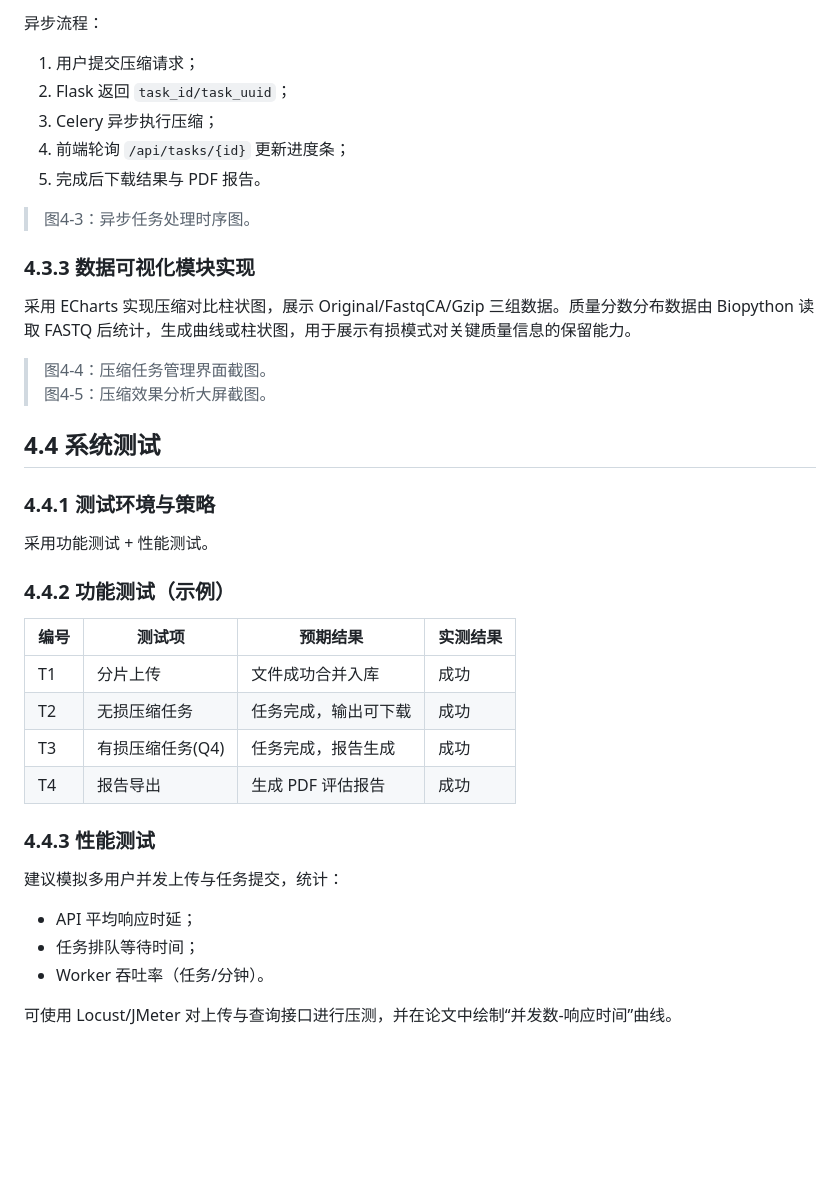
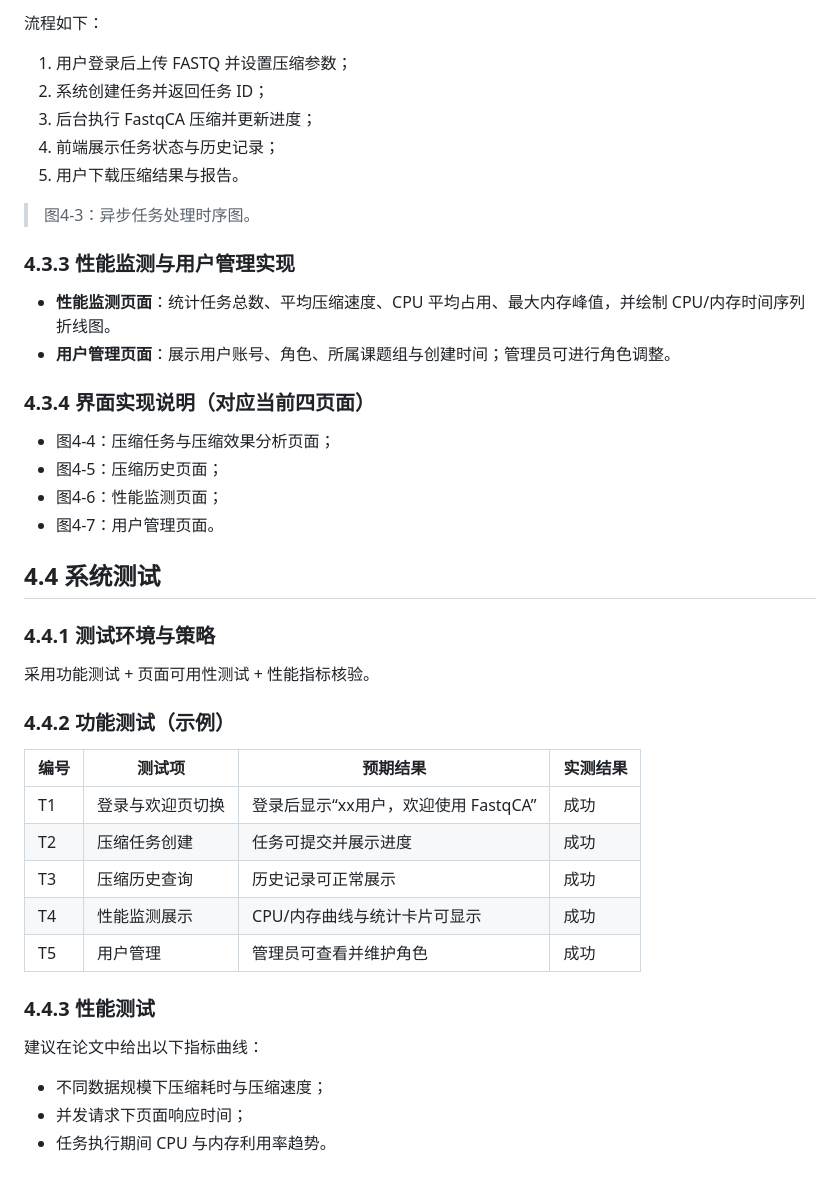
Before and after one commit to XXhaos/FastqCA, a Markdown page: system_platform/CHAPTER4_DRAFT.md, the part around one of its changes. GitHub-like rendering; blank space fills up the shorter version.

```diff
--- a/system_platform/CHAPTER4_DRAFT.md
+++ b/system_platform/CHAPTER4_DRAFT.md
@@ -52,35 +53,38 @@
 
-异步流程：
-1. 用户提交压缩请求；
-2. Flask 返回 `task_id/task_uuid`；
-3. Celery 异步执行压缩；
-4. 前端轮询 `/api/tasks/{id}` 更新进度条；
-5. 完成后下载结果与 PDF 报告。
+流程如下：
+1. 用户登录后上传 FASTQ 并设置压缩参数；
+2. 系统创建任务并返回任务 ID；
+3. 后台执行 FastqCA 压缩并更新进度；
+4. 前端展示任务状态与历史记录；
+5. 用户下载压缩结果与报告。
 
 > 图4-3：异步任务处理时序图。
 
-### 4.3.3 数据可视化模块实现
-采用 ECharts 实现压缩对比柱状图，展示 Original/FastqCA/Gzip 三组数据。质量分数分布数据由 Biopython 读取 FASTQ 后统计，生成曲线或柱状图，用于展示有损模式对关键质量信息的保留能力。
+### 4.3.3 性能监测与用户管理实现
+- **性能监测页面**：统计任务总数、平均压缩速度、CPU 平均占用、最大内存峰值，并绘制 CPU/内存时间序列折线图。
+- **用户管理页面**：展示用户账号、角色、所属课题组与创建时间；管理员可进行角色调整。
 
-> 图4-4：压缩任务管理界面截图。
-> 图4-5：压缩效果分析大屏截图。
+### 4.3.4 界面实现说明（对应当前四页面）
+- 图4-4：压缩任务与压缩效果分析页面；
+- 图4-5：压缩历史页面；
+- 图4-6：性能监测页面；
+- 图4-7：用户管理页面。
 
 ## 4.4 系统测试
 ### 4.4.1 测试环境与策略
-采用功能测试 + 性能测试。
+采用功能测试 + 页面可用性测试 + 性能指标核验。
 
 ### 4.4.2 功能测试（示例）
 | 编号 | 测试项 | 预期结果 | 实测结果 |
 |---|---|---|---|
-| T1 | 分片上传 | 文件成功合并入库 | 成功 |
-| T2 | 无损压缩任务 | 任务完成，输出可下载 | 成功 |
-| T3 | 有损压缩任务(Q4) | 任务完成，报告生成 | 成功 |
-| T4 | 报告导出 | 生成 PDF 评估报告 | 成功 |
+| T1 | 登录与欢迎页切换 | 登录后显示“xx用户，欢迎使用 FastqCA” | 成功 |
+| T2 | 压缩任务创建 | 任务可提交并展示进度 | 成功 |
+| T3 | 压缩历史查询 | 历史记录可正常展示 | 成功 |
+| T4 | 性能监测展示 | CPU/内存曲线与统计卡片可显示 | 成功 |
+| T5 | 用户管理 | 管理员可查看并维护角色 | 成功 |
 
 ### 4.4.3 性能测试
-建议模拟多用户并发上传与任务提交，统计：
-- API 平均响应时延；
-- 任务排队等待时间；
-- Worker 吞吐率（任务/分钟）。
-
-可使用 Locust/JMeter 对上传与查询接口进行压测，并在论文中绘制“并发数-响应时间”曲线。
+建议在论文中给出以下指标曲线：
+- 不同数据规模下压缩耗时与压缩速度；
+- 并发请求下页面响应时间；
+- 任务执行期间 CPU 与内存利用率趋势。
```
Also changed, not shown: other parts of system_platform/CHAPTER4_DRAFT.md (+32 -31 lines).
